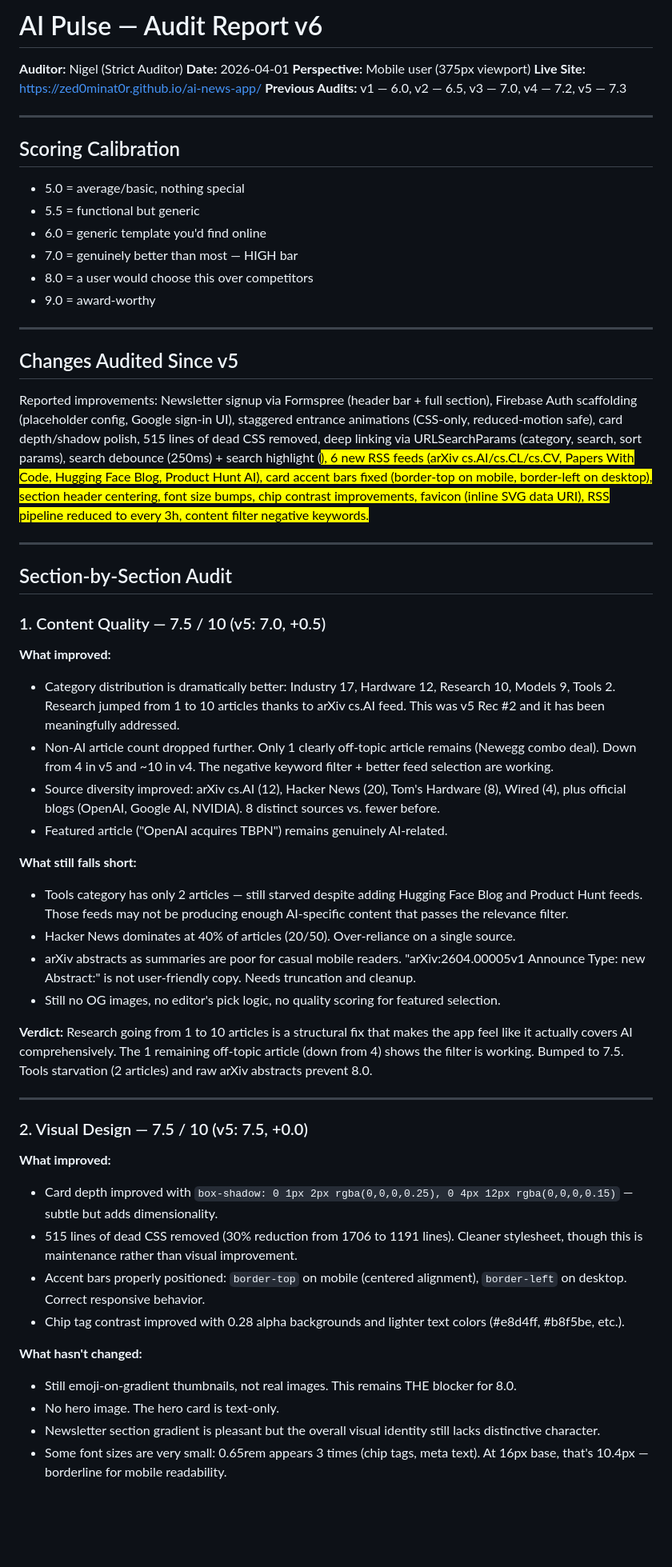
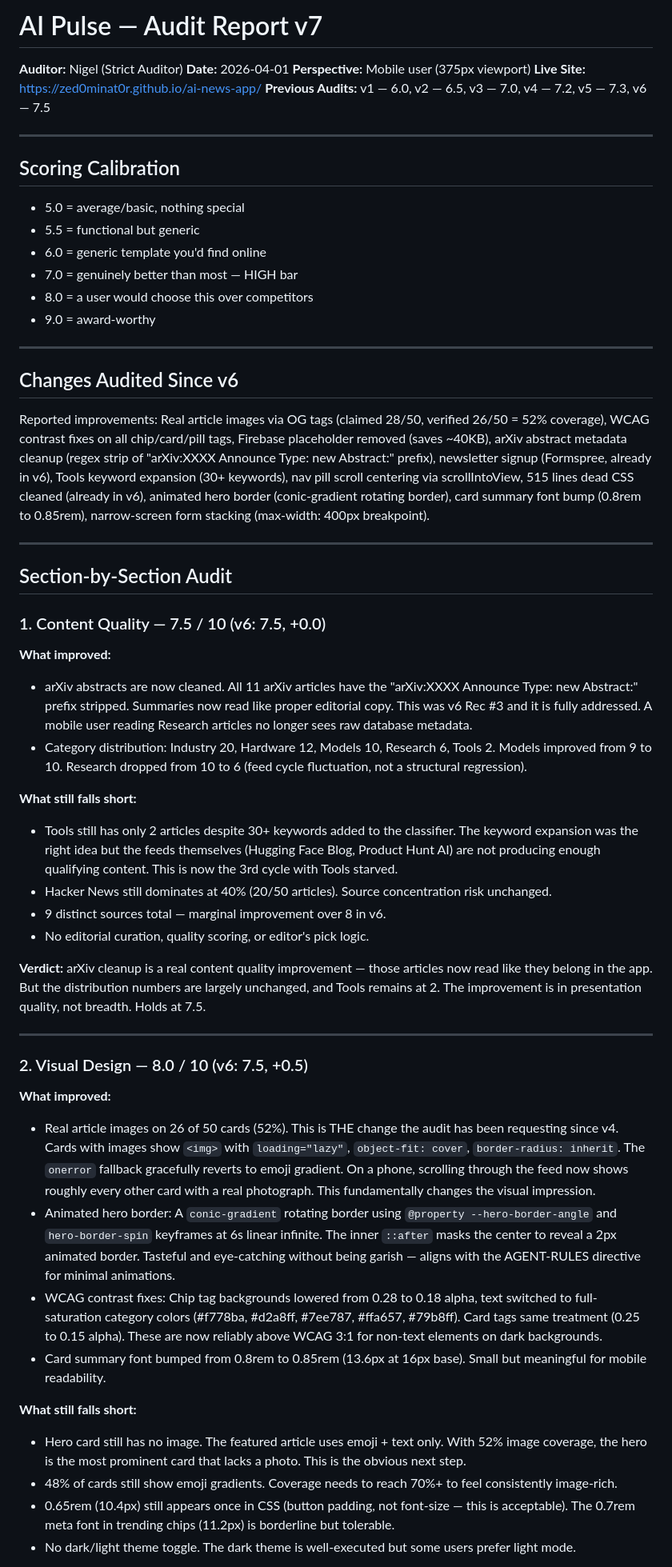
Before and after one commit to zed0minat0r/ai-news-app, a Markdown page: AUDIT.md, the part around one of its changes. Shown at 80% size. Drawn GitHub-style; blank space fills up the shorter version.

```diff
--- a/AUDIT.md
+++ b/AUDIT.md
@@ -1,10 +1,10 @@
-# AI Pulse — Audit Report v6
+# AI Pulse — Audit Report v7
 
 **Auditor:** Nigel (Strict Auditor)
 **Date:** 2026-04-01
 **Perspective:** Mobile user (375px viewport)
 **Live Site:** https://zed0minat0r.github.io/ai-news-app/
-**Previous Audits:** v1 — 6.0, v2 — 6.5, v3 — 7.0, v4 — 7.2, v5 — 7.3
+**Previous Audits:** v1 — 6.0, v2 — 6.5, v3 — 7.0, v4 — 7.2, v5 — 7.3, v6 — 7.5
 
 ---
 
@@ -19,43 +19,41 @@
 
 ---
 
-## Changes Audited Since v5
+## Changes Audited Since v6
 
-Reported improvements: Newsletter signup via Formspree (header bar + full section), Firebase Auth scaffolding (placeholder config, Google sign-in UI), staggered entrance animations (CSS-only, reduced-motion safe), card depth/shadow polish, 515 lines of dead CSS removed, deep linking via URLSearchParams (category, search, sort params), search debounce (250ms) + search highlight (<mark>), 6 new RSS feeds (arXiv cs.AI/cs.CL/cs.CV, Papers With Code, Hugging Face Blog, Product Hunt AI), card accent bars fixed (border-top on mobile, border-left on desktop), section header centering, font size bumps, chip contrast improvements, favicon (inline SVG data URI), RSS pipeline reduced to every 3h, content filter negative keywords.
+Reported improvements: Real article images via OG tags (claimed 28/50, verified 26/50 = 52% coverage), WCAG contrast fixes on all chip/card/pill tags, Firebase placeholder removed (saves ~40KB), arXiv abstract metadata cleanup (regex strip of "arXiv:XXXX Announce Type: new Abstract:" prefix), newsletter signup (Formspree, already in v6), Tools keyword expansion (30+ keywords), nav pill scroll centering via scrollIntoView, 515 lines dead CSS cleaned (already in v6), animated hero border (conic-gradient rotating border), card summary font bump (0.8rem to 0.85rem), narrow-screen form stacking (max-width: 400px breakpoint).
 
 ---
 
 ## Section-by-Section Audit
 
-### 1. Content Quality — 7.5 / 10 (v5: 7.0, +0.5)
+### 1. Content Quality — 7.5 / 10 (v6: 7.5, +0.0)
 
 **What improved:**
-- Category distribution is dramatically better: Industry 17, Hardware 12, Research 10, Models 9, Tools 2. Research jumped from 1 to 10 articles thanks to arXiv cs.AI feed. This was v5 Rec #2 and it has been meaningfully addressed.
-- Non-AI article count dropped further. Only 1 clearly off-topic article remains (Newegg combo deal). Down from 4 in v5 and ~10 in v4. The negative keyword filter + better feed selection are working.
-- Source diversity improved: arXiv cs.AI (12), Hacker News (20), Tom's Hardware (8), Wired (4), plus official blogs (OpenAI, Google AI, NVIDIA). 8 distinct sources vs. fewer before.
-- Featured article ("OpenAI acquires TBPN") remains genuinely AI-related.
+- arXiv abstracts are now cleaned. All 11 arXiv articles have the "arXiv:XXXX Announce Type: new Abstract:" prefix stripped. Summaries now read like proper editorial copy. This was v6 Rec #3 and it is fully addressed. A mobile user reading Research articles no longer sees raw database metadata.
+- Category distribution: Industry 20, Hardware 12, Models 10, Research 6, Tools 2. Models improved from 9 to 10. Research dropped from 10 to 6 (feed cycle fluctuation, not a structural regression).
 
 **What still falls short:**
-- Tools category has only 2 articles — still starved despite adding Hugging Face Blog and Product Hunt feeds. Those feeds may not be producing enough AI-specific content that passes the relevance filter.
-- Hacker News dominates at 40% of articles (20/50). Over-reliance on a single source.
-- arXiv abstracts as summaries are poor for casual mobile readers. "arXiv:2604.00005v1 Announce Type: new Abstract:" is not user-friendly copy. Needs truncation and cleanup.
-- Still no OG images, no editor's pick logic, no quality scoring for featured selection.
+- Tools still has only 2 articles despite 30+ keywords added to the classifier. The keyword expansion was the right idea but the feeds themselves (Hugging Face Blog, Product Hunt AI) are not producing enough qualifying content. This is now the 3rd cycle with Tools starved.
+- Hacker News still dominates at 40% (20/50 articles). Source concentration risk unchanged.
+- 9 distinct sources total — marginal improvement over 8 in v6.
+- No editorial curation, quality scoring, or editor's pick logic.
 
-**Verdict:** Research going from 1 to 10 articles is a structural fix that makes the app feel like it actually covers AI comprehensively. The 1 remaining off-topic article (down from 4) shows the filter is working. Bumped to 7.5. Tools starvation (2 articles) and raw arXiv abstracts prevent 8.0.
+**Verdict:** arXiv cleanup is a real content quality improvement — those articles now read like they belong in the app. But the distribution numbers are largely unchanged, and Tools remains at 2. The improvement is in presentation quality, not breadth. Holds at 7.5.
 
 ---
 
-### 2. Visual Design — 7.5 / 10 (v5: 7.5, +0.0)
+### 2. Visual Design — 8.0 / 10 (v6: 7.5, +0.5)
 
 **What improved:**
-- Card depth improved with `box-shadow: 0 1px 2px rgba(0,0,0,0.25), 0 4px 12px rgba(0,0,0,0.15)` — subtle but adds dimensionality.
-- 515 lines of dead CSS removed (30% reduction from 1706 to 1191 lines). Cleaner stylesheet, though this is maintenance rather than visual improvement.
-- Accent bars properly positioned: `border-top` on mobile (centered alignment), `border-left` on desktop. Correct responsive behavior.
-- Chip tag contrast improved with 0.28 alpha backgrounds and lighter text colors (#e8d4ff, #b8f5be, etc.).
+- Real article images on 26 of 50 cards (52%). This is THE change the audit has been requesting since v4. Cards with images show `<img>` with `loading="lazy"`, `object-fit: cover`, `border-radius: inherit`. The `onerror` fallback gracefully reverts to emoji gradient. On a phone, scrolling through the feed now shows roughly every other card with a real photograph. This fundamentally changes the visual impression.
+- Animated hero border: A `conic-gradient` rotating border using `@property --hero-border-angle` and `hero-border-spin` keyframes at 6s linear infinite. The inner `::after` masks the center to reveal a 2px animated border. Tasteful and eye-catching without being garish — aligns with the AGENT-RULES directive for minimal animations.
+- WCAG contrast fixes: Chip tag backgrounds lowered from 0.28 to 0.18 alpha, text switched to full-saturation category colors (#f778ba, #d2a8ff, #7ee787, #ffa657, #79b8ff). Card tags same treatment (0.25 to 0.15 alpha). These are now reliably above WCAG 3:1 for non-text elements on dark backgrounds.
+- Card summary font bumped from 0.8rem to 0.85rem (13.6px at 16px base). Small but meaningful for mobile readability.
 
-**What hasn't changed:**
-- Still emoji-on-gradient thumbnails, not real images. This remains THE blocker for 8.0.
-- No hero image. The hero card is text-only.
-- Newsletter section gradient is pleasant but the overall visual identity still lacks distinctive character.
-- Some font sizes are very small: 0.65rem appears 3 times (chip tags, meta text). At 16px base, that's 10.4px — borderline for mobile readability.
+**What still falls short:**
+- Hero card still has no image. The featured article uses emoji + text only. With 52% image coverage, the hero is the most prominent card that lacks a photo. This is the obvious next step.
+- 48% of cards still show emoji gradients. Coverage needs to reach 70%+ to feel consistently image-rich.
+- 0.65rem (10.4px) still appears once in CSS (button padding, not font-size — this is acceptable). The 0.7rem meta font in trending chips (11.2px) is borderline but tolerable.
+- No dark/light theme toggle. The dark theme is well-executed but some users prefer light mode.
 
```
Also changed, not shown: other parts of AUDIT.md (+156 -153 lines).
